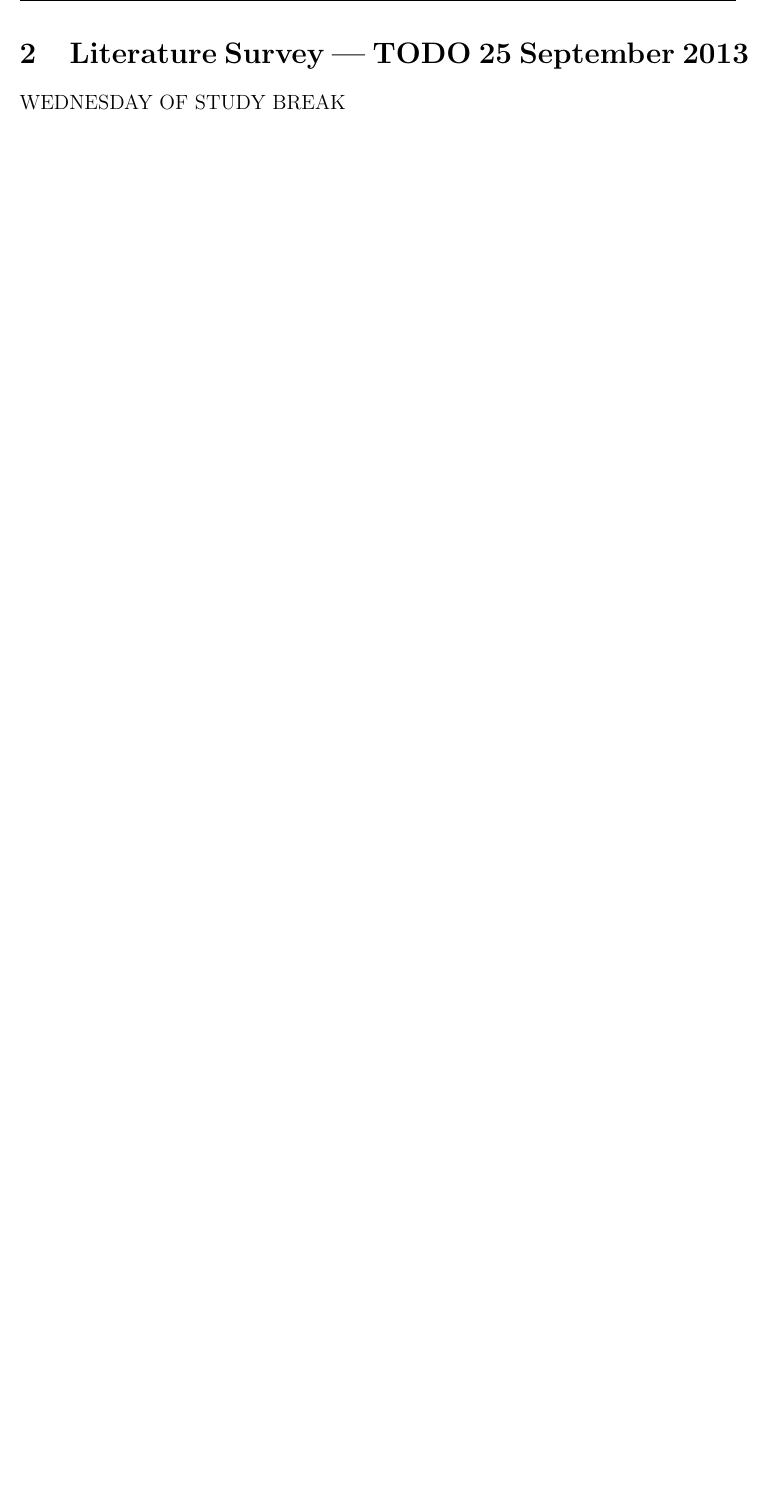
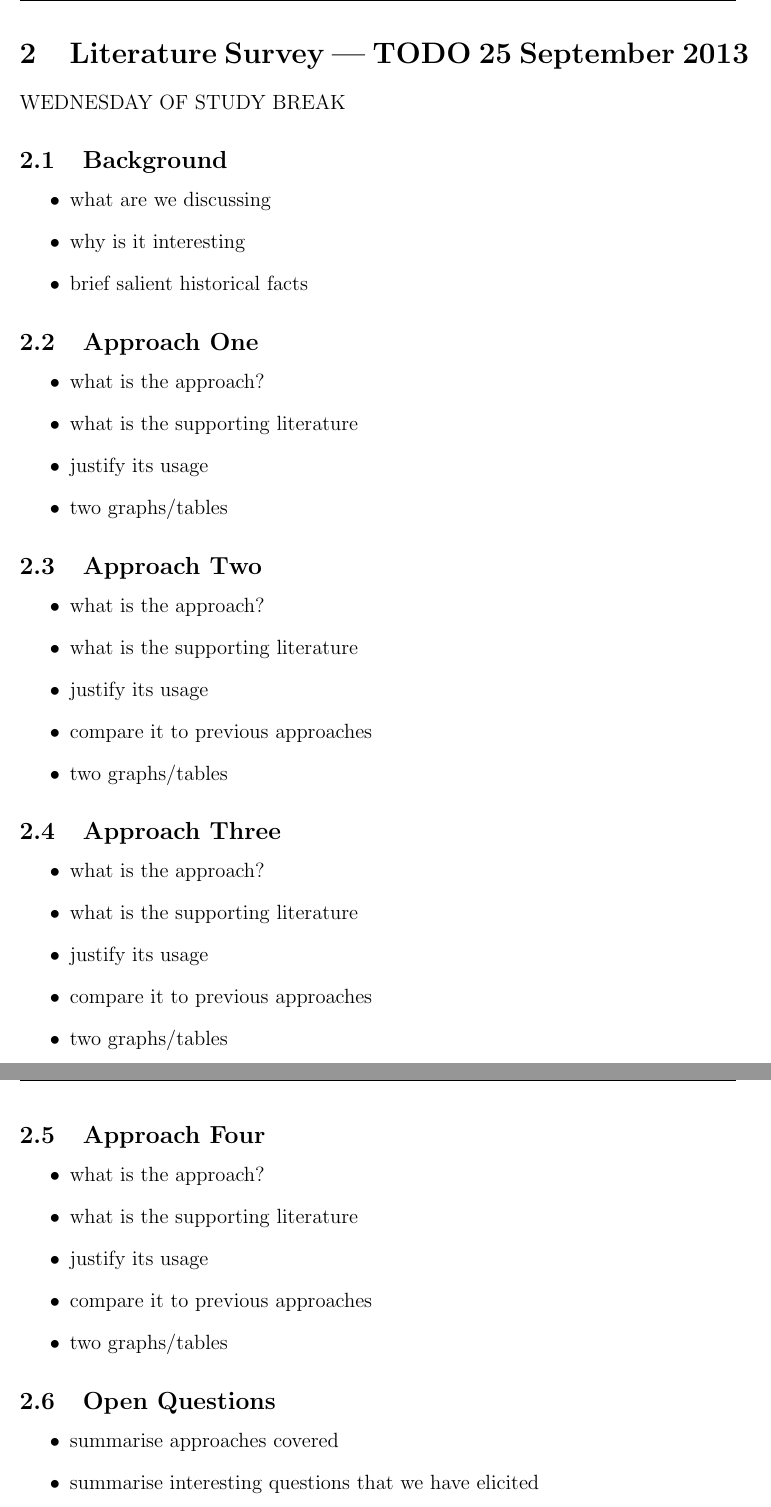
Before and after one commit to EaTea/turnt-octo-archer, a LaTeX paper (research_project_20529864.tex, which reads survey.tex): part of page 5 of 11 before the commit and two parts of pages 5 and 6 of 12 after it, the two joined at a grey line, cut so that both start at the same text, the shorter picture padded with empty space. Compiled offline with pdfLaTeX.

Commit message:
Filled in some stuff as summaries of what to get done.

```diff
--- a/survey.tex
+++ b/survey.tex
@@ -1,3 +1,57 @@
 \section{Literature Survey --- TODO 25 September 2013}
 
 WEDNESDAY OF STUDY BREAK
+
+\subsection{Background}
+
+\begin{itemize}
+  \item what are we discussing
+  \item why is it interesting
+  \item brief salient historical facts
+\end{itemize}
+
+\subsection{Approach One}
+
+\begin{itemize}
+  \item what is the approach?
+  \item what is the supporting literature
+  \item justify its usage
+  \item two graphs/tables
+\end{itemize}
+
+\subsection{Approach Two}
+
+\begin{itemize}
+  \item what is the approach?
+  \item what is the supporting literature
+  \item justify its usage
+  \item compare it to previous approaches
+  \item two graphs/tables
+\end{itemize}
+
+\subsection{Approach Three}
+
+\begin{itemize}
+  \item what is the approach?
+  \item what is the supporting literature
+  \item justify its usage
+  \item compare it to previous approaches
+  \item two graphs/tables
+\end{itemize}
+
+\subsection{Approach Four}
+
+\begin{itemize}
+  \item what is the approach?
+  \item what is the supporting literature
+  \item justify its usage
+  \item compare it to previous approaches
+  \item two graphs/tables
+\end{itemize}
+
+\subsection{Open Questions}
+
+\begin{itemize}
+  \item summarise approaches covered
+  \item summarise interesting questions that we have elicited
+\end{itemize}
```
Also changed, not shown: analysis.tex (+19 -3 lines), experiment.tex (+25 -0 lines), pipeline.tex (+17 -2 lines).
